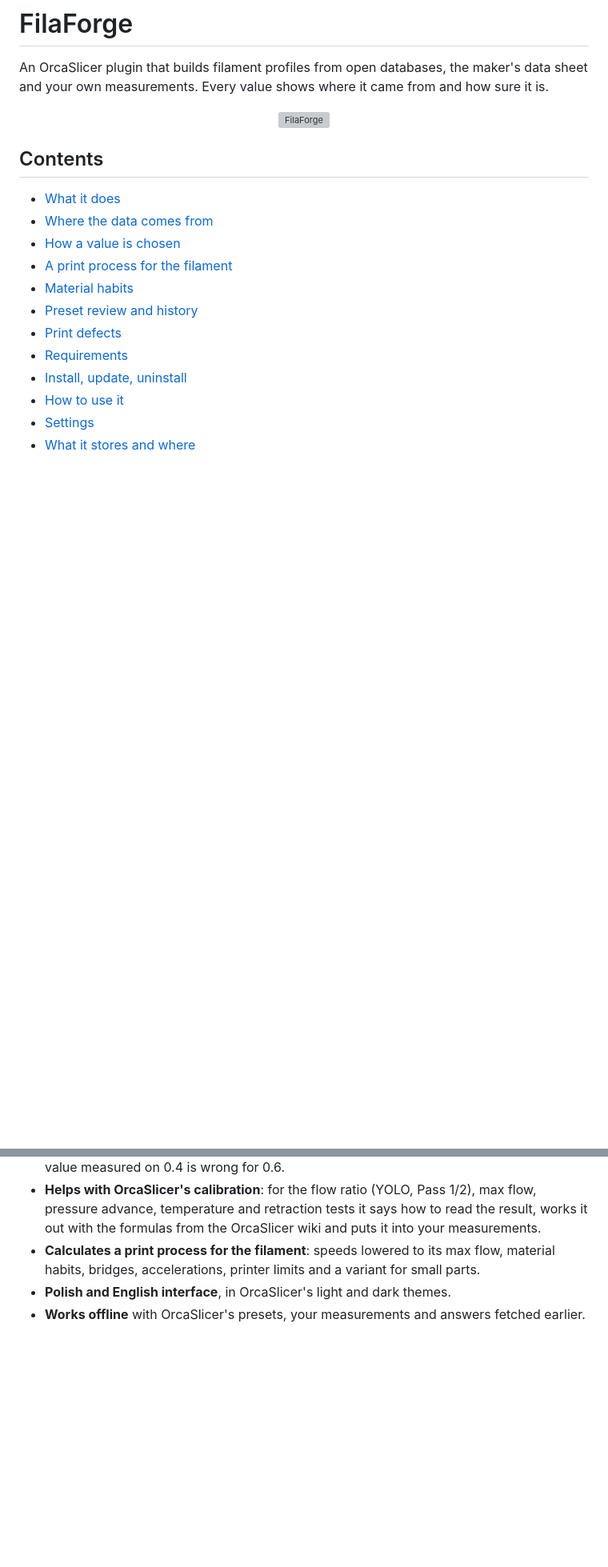
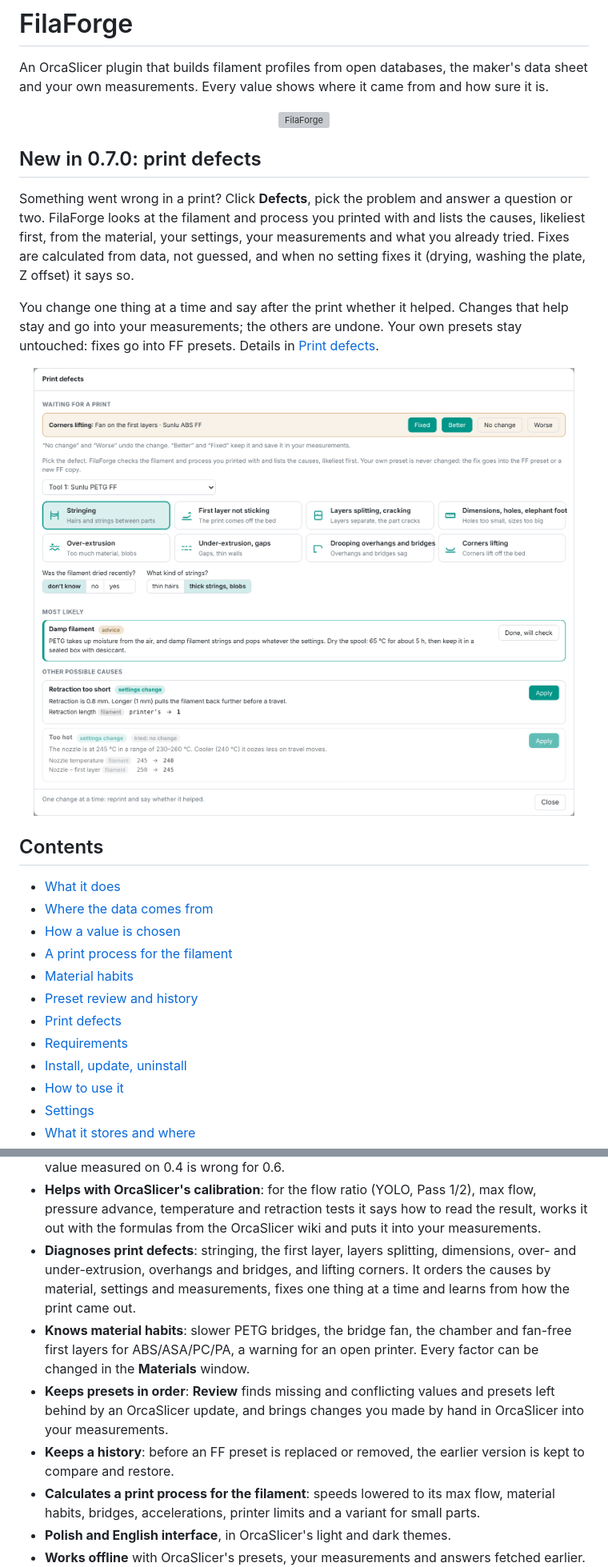
Before and after one commit to xtronets/filaforge, a Markdown page: README.en.md, 2 parts joined by grey strips. Shown at 80% size. Drawn GitHub-style; pictures changed too: docs/defects.png (added); blank space fills up the shorter version; grey boxes are pictures that could not be loaded.

```diff
--- a/README.en.md
+++ b/README.en.md
@@ -19,6 +19,19 @@ An OrcaSlicer plugin that builds filament profiles from open databases, the make
 measurements. Every value shows where it came from and how sure it is.
 
 <p align="center"><img src="docs/filaforge.gif" alt="FilaForge" width="480"></p>
+
+## New in 0.7.0: print defects
+
+Something went wrong in a print? Click **Defects**, pick the problem and answer a question or two. FilaForge
+looks at the filament and process you printed with and lists the causes, likeliest first, from the material,
+your settings, your measurements and what you already tried. Fixes are calculated from data, not guessed, and
+when no setting fixes it (drying, washing the plate, Z offset) it says so.
+
+You change one thing at a time and say after the print whether it helped. Changes that help stay and go into
+your measurements; the others are undone. Your own presets stay untouched: fixes go into FF presets.
+Details in [Print defects](#print-defects).
+
+<p align="center"><img src="docs/defects.png" alt="The Print defects window" width="760"></p>
 
 ## Contents
 
@@ -61,6 +74,15 @@ measurements. Every value shows where it came from and how sure it is.
 - **Helps with OrcaSlicer's calibration**: for the flow ratio (YOLO, Pass 1/2), max flow, pressure advance,
   temperature and retraction tests it says how to read the result, works it out with the formulas from the
   OrcaSlicer wiki and puts it into your measurements.
+- **Diagnoses print defects**: stringing, the first layer, layers splitting, dimensions, over- and
+  under-extrusion, overhangs and bridges, and lifting corners. It orders the causes by material, settings and
+  measurements, fixes one thing at a time and learns from how the print came out.
+- **Knows material habits**: slower PETG bridges, the bridge fan, the chamber and fan-free first layers for
+  ABS/ASA/PC/PA, a warning for an open printer. Every factor can be changed in the **Materials** window.
+- **Keeps presets in order**: **Review** finds missing and conflicting values and presets left behind by an
+  OrcaSlicer update, and brings changes you made by hand in OrcaSlicer into your measurements.
+- **Keeps a history**: before an FF preset is replaced or removed, the earlier version is kept to compare
+  and restore.
 - **Calculates a print process for the filament**: speeds lowered to its max flow, material habits, bridges,
   accelerations, printer limits and a variant for small parts.
 - **Polish and English interface**, in OrcaSlicer's light and dark themes.
```
Also changed, not shown: README.md (+22 -0 lines), docs/defekty.png (added).
